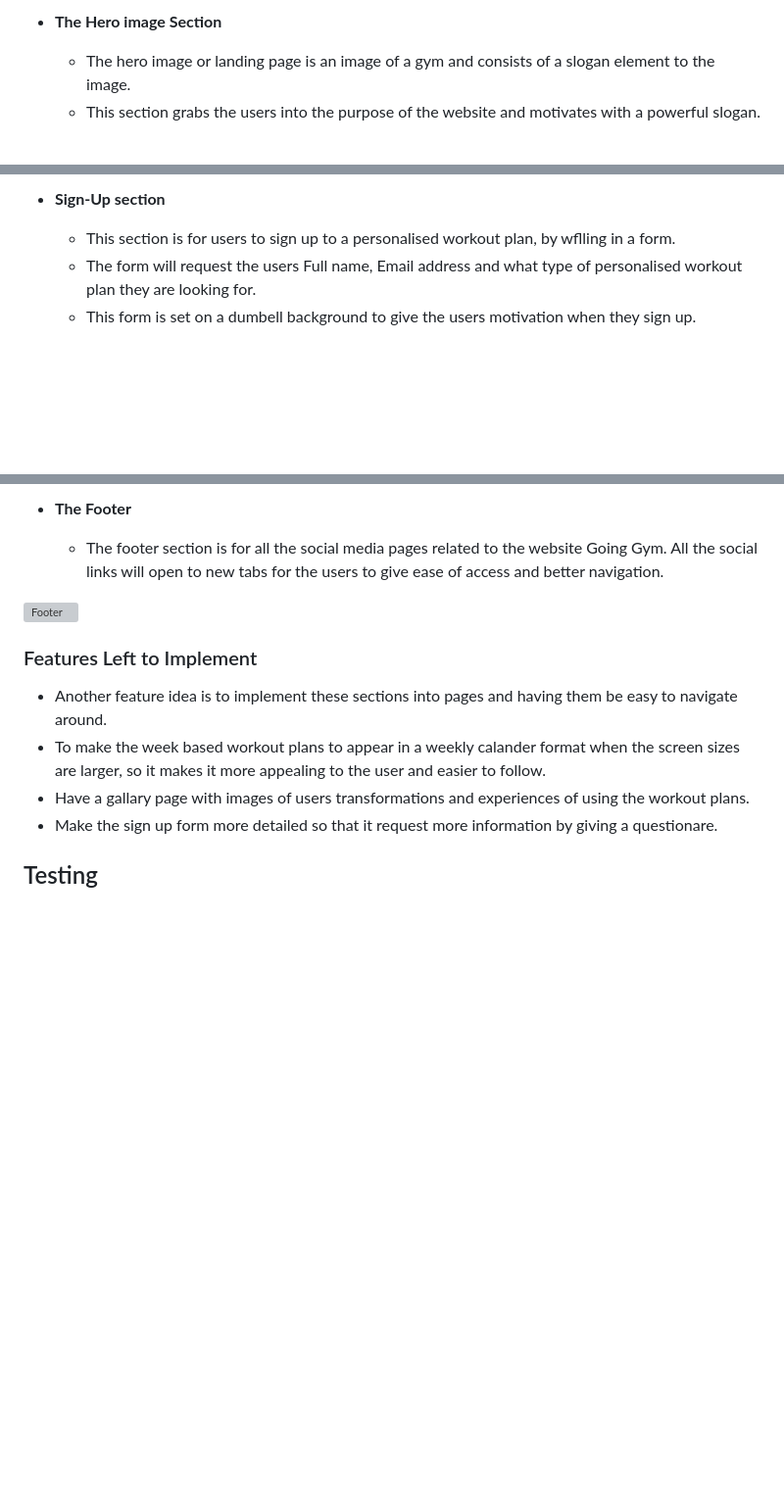
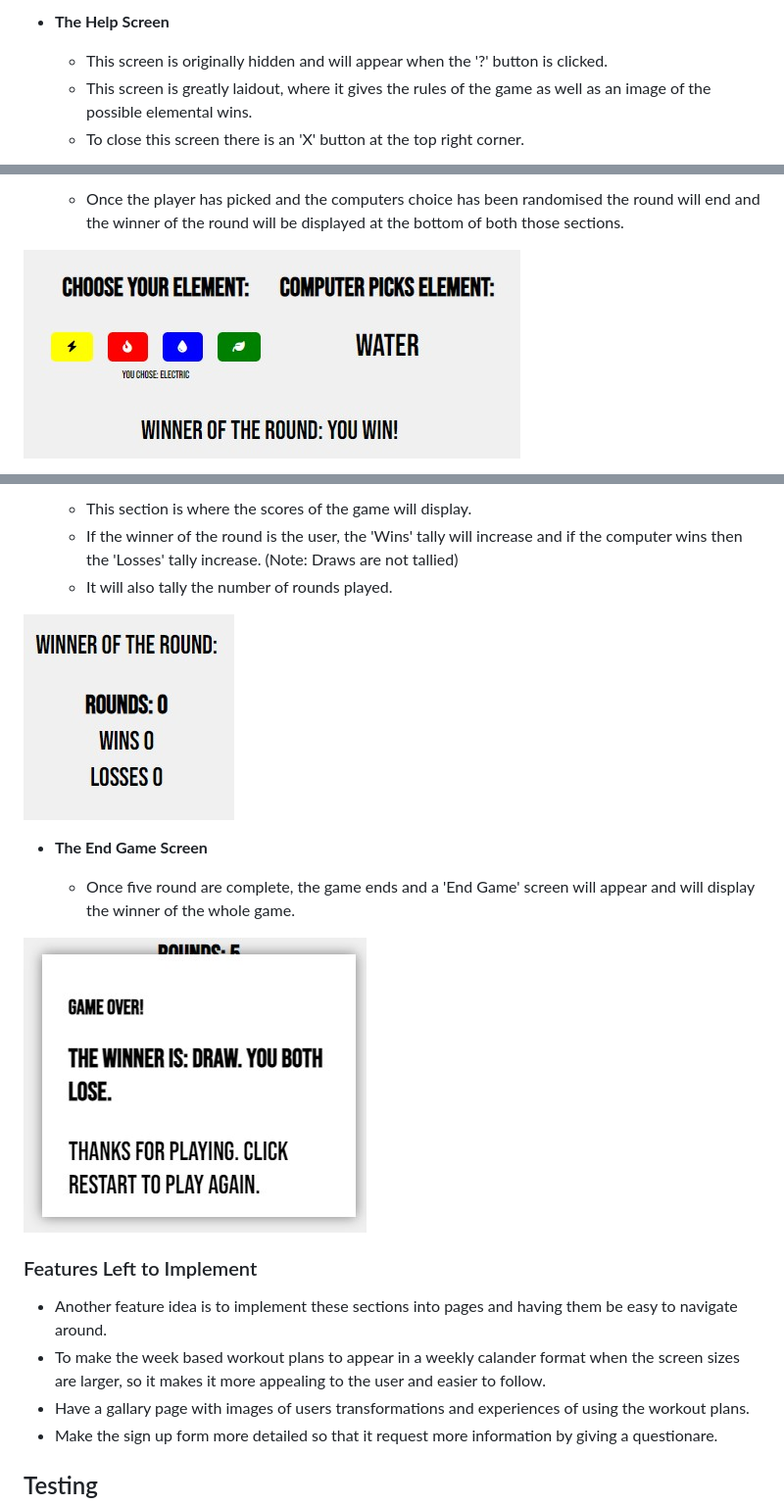
Before and after one commit to mushfique44/elementals, a Markdown page: README.md, 3 parts joined by grey strips. Shown: that part at 98% size. GitHub-like rendering; blank space fills up the shorter version; grey boxes are pictures that could not be loaded.

```diff
--- a/README.md
+++ b/README.md
@@ -34,6 +31,7 @@ There are five sections to this webpage:
 
-- __The Hero image Section__
+- __The Help Screen__
 
-  - The hero image or landing page is an image of a gym and consists of a slogan element to the image.
-  - This section grabs the users into the purpose of the website and motivates with a powerful slogan.
+  - This screen is originally hidden and will appear when the '?' button is clicked.
+  - This screen is greatly laidout, where it gives the rules of the game as well as an image of the possible elemental wins.
+  - To close this screen there is an 'X' button at the top right corner.
 
@@ -61,7 +57,5 @@ There are five sections to this webpage:
 
-- __Sign-Up section__
+  - Once the player has picked and the computers choice has been randomised the round will end and the winner of the round will be displayed at the bottom of both those sections.
 
-  - This section is for users to sign up to a personalised workout plan, by wflling in a form.
-  - The form will request the users Full name, Email address and what type of personalised workout plan they are looking for.
-  - This form is set on a dumbell background to give the users motivation when they sign up.
+![End of Round](https://github.com/mushfique44/elementals/blob/main/media/end_of_round.jpg)
 
@@ -69,9 +63,15 @@ There are five sections to this webpage:
 
-- __The Footer__
+  - This section is where the scores of the game will display.
+  - If the winner of the round is the user, the 'Wins' tally will increase and if the computer wins then the 'Losses' tally increase. (Note: Draws are not tallied)
+  - It will also tally the number of rounds played.
 
-  - The footer section is for all the social media pages related to the website Going Gym. All the social links will open to new tabs for the users to give ease of access and better navigation.
+![Scorecard](https://github.com/mushfique44/elementals/blob/main/media/score_area.jpg)
 
-![Footer](https://github.com/mushfique44/going-gym/blob/main/media/footer.PNG)
+- __The End Game Screen__
+
+  - Once five round are complete, the game ends and a 'End Game' screen will appear and will display the winner of the whole game.
+
+![End Game](https://github.com/mushfique44/elementals/blob/main/media/end_game.jpg)
 
 ### Features Left to Implement
 
```
Also changed, not shown: other parts of README.md (+28 -33 lines).
